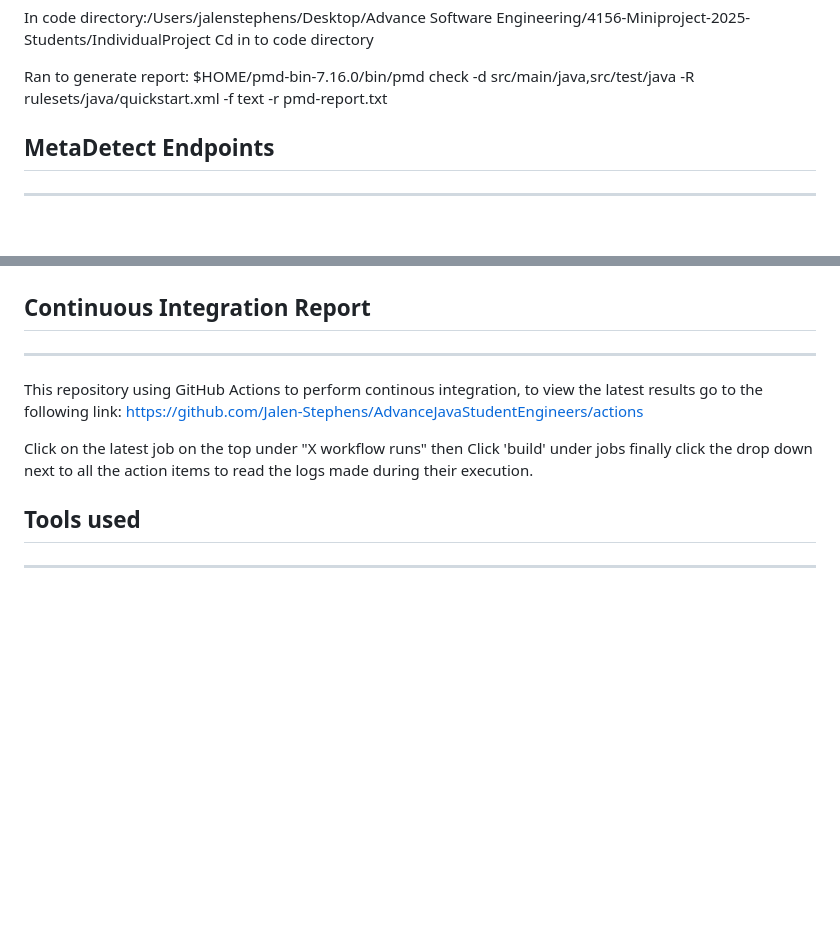
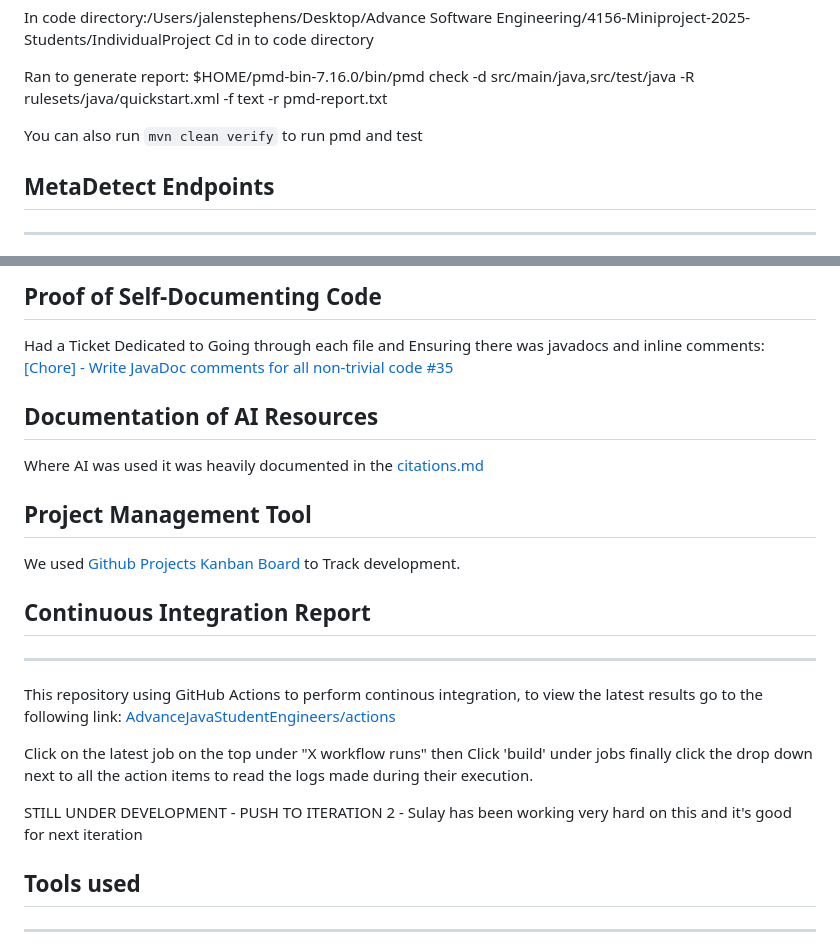
Before and after one commit to Jalen-Stephens/AdvanceJavaStudentEngineers, a Markdown page: README.md, 2 parts joined by grey strips. Drawn GitHub-style; blank space fills up the shorter version.

```diff
--- a/README.md
+++ b/README.md
@@ -275,6 +276,8 @@ Cd in to code directory
 Ran to generate report:
 $HOME/pmd-bin-7.16.0/bin/pmd check -d src/main/java,src/test/java -R rulesets/java/quickstart.xml -f text -r pmd-report.txt
 
+You can also run `mvn clean verify` to run pmd and test
+
 
 
 ## MetaDetect Endpoints
@@ -471,9 +489,20 @@ I used PMD to perform static analysis on my codebase, see below for the most rec
+## Proof of Self-Documenting Code
+Had a Ticket Dedicated to Going through each file and Ensuring there was javadocs and inline comments:
+[[Chore] - Write JavaDoc comments for all non-trivial code #35](https://github.com/users/Jalen-Stephens/projects/5/views/1?pane=issue&itemId=135291288&issue=Jalen-Stephens%7CAdvanceJavaStudentEngineers%7C35)
+
+## Documentation of AI Resources
+Where AI was used it was heavily documented in the [citations.md](https://github.com/Jalen-Stephens/AdvanceJavaStudentEngineers/blob/main/citations.md)
+
+## Project Management Tool
+We used [Github Projects Kanban Board](https://github.com/users/Jalen-Stephens/projects/5) to Track development.
 
 ## Continuous Integration Report
 ---------------------------------------------------------------------
-This repository using GitHub Actions to perform continous integration, to view the latest results go to the following link: https://github.com/Jalen-Stephens/AdvanceJavaStudentEngineers/actions
+This repository using GitHub Actions to perform continous integration, to view the latest results go to the following link: [AdvanceJavaStudentEngineers/actions](https://github.com/Jalen-Stephens/AdvanceJavaStudentEngineers/actions)
 
 Click on the latest job on the top under "X workflow runs" then Click 'build' under jobs finally click the drop down next to all the action items to read the logs made during their execution.
+
+STILL UNDER DEVELOPMENT - PUSH TO ITERATION 2 - Sulay has been working very hard on this and it's good for next iteration
 
 ## Tools used
 ---------------------------------------------------------------------
```
Also changed, not shown: other parts of README.md (+21 -0 lines), citations.md (+0 -41 lines), deployment.md (deleted, +0 -9 lines), honesty.md (deleted, +0 -19 lines), reports/api-testing.png (added), reports/branch-report.png, reports/checkstyle-report.png, reports/objects-stored-DB.jpg (added), reports/two-users-proof.jpg (added).
